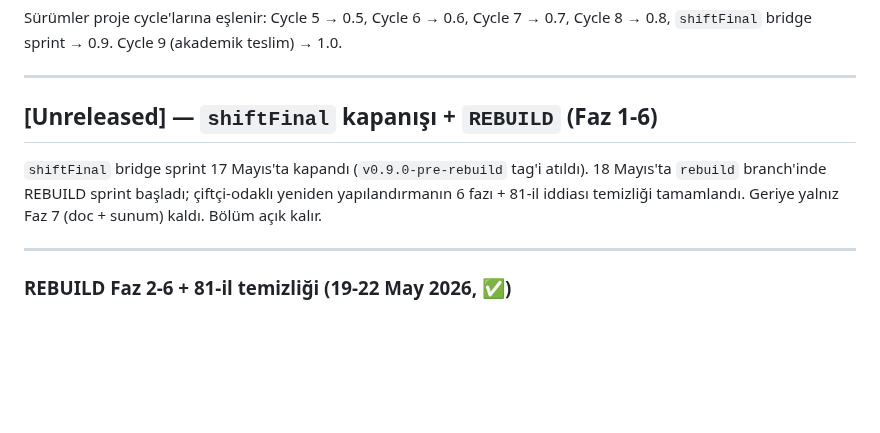
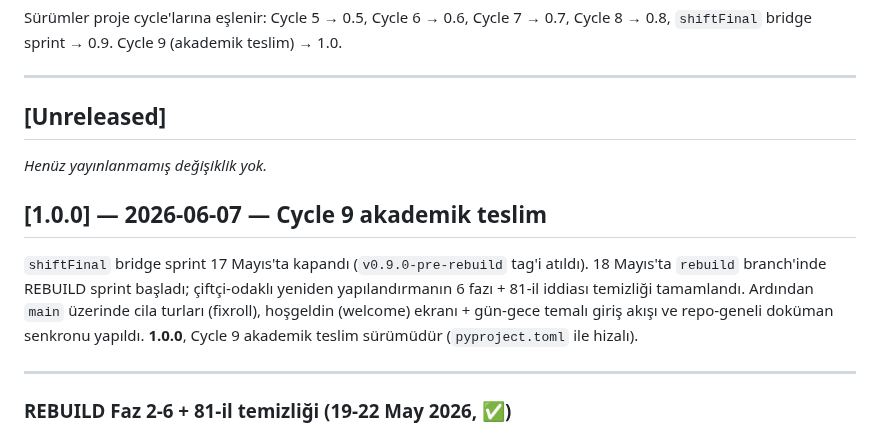
Before and after one commit to Ohualtex/Smart_Farming_Data_Analysis_Platform, a Markdown page: CHANGELOG.md, the part around the change. Rendered like a GitHub page; blank space fills up the shorter version.

Commit message:
docs(changelog): [Unreleased] → [1.0.0] (Cycle 9 akademik teslim)
pyproject version=1.0.0 ile hizalandı. [Unreleased] bloğu "[1.0.0] —
2026-06-07" olarak kapatıldı; üstte boş [Unreleased] placeholder bırakıldı.
Cila (fixroll) + welcome ekranı + doküman senkronu özeti eklendi.

```diff
--- a/CHANGELOG.md
+++ b/CHANGELOG.md
@@ -8,12 +8,19 @@ Cycle 8 → 0.8, `shiftFinal` bridge sprint → 0.9. Cycle 9 (akademik teslim)
 
 ---
 
-## [Unreleased] — `shiftFinal` kapanışı + `REBUILD` (Faz 1-6)
+## [Unreleased]
+
+_Henüz yayınlanmamış değişiklik yok._
+
+## [1.0.0] — 2026-06-07 — Cycle 9 akademik teslim
 
 `shiftFinal` bridge sprint 17 Mayıs'ta kapandı (`v0.9.0-pre-rebuild`
 tag'i atıldı). 18 Mayıs'ta `rebuild` branch'inde REBUILD sprint başladı;
 çiftçi-odaklı yeniden yapılandırmanın 6 fazı + 81-il iddiası temizliği
-tamamlandı. Geriye yalnız Faz 7 (doc + sunum) kaldı. Bölüm açık kalır.
+tamamlandı. Ardından `main` üzerinde cila turları (fixroll), hoşgeldin
+(welcome) ekranı + gün-gece temalı giriş akışı ve repo-geneli doküman
+senkronu yapıldı. **1.0.0**, Cycle 9 akademik teslim sürümüdür
+(`pyproject.toml` ile hizalı).
 
 ---
 
```
